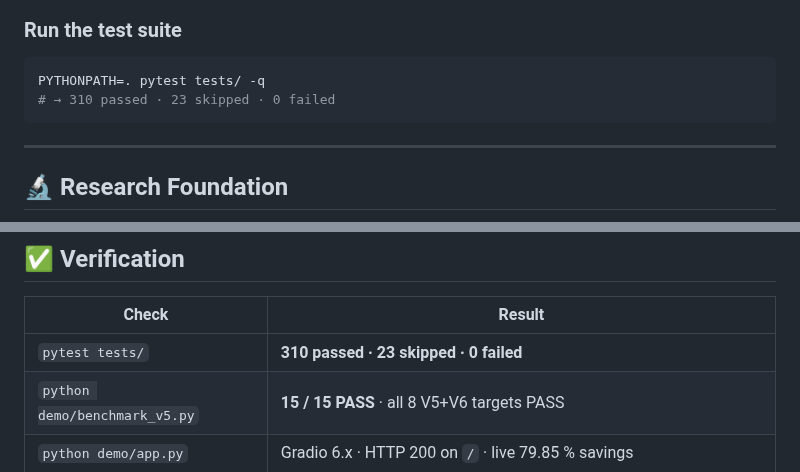
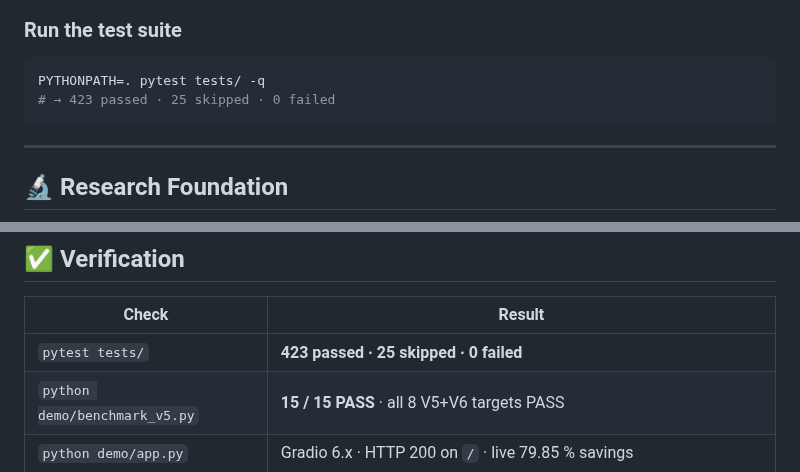
Before and after one commit to SuarezPM/ContextForge, a Markdown page: README.md, 2 parts joined by grey strips. Drawn GitHub-style.

````diff
--- a/README.md
+++ b/README.md
@@ -340,7 +340,7 @@ Four tabs: **Live Demo** · **Real-time Metrics** · **Benchmark Results** · **
 
 ```bash
 PYTHONPATH=. pytest tests/ -q
-# → 310 passed · 23 skipped · 0 failed
+# → 423 passed · 25 skipped · 0 failed
 ```
 
 ---
@@ -416,7 +416,7 @@ ContextForge is **silicon-native** for the MI300X — not a port of CUDA code, n
 
 | Check | Result |
 |-------|--------|
-| `pytest tests/` | **310 passed · 23 skipped · 0 failed** |
+| `pytest tests/` | **423 passed · 25 skipped · 0 failed** |
 | `python demo/benchmark_v5.py` | **15 / 15 PASS** · all 8 V5+V6 targets PASS |
 | `python demo/app.py` | Gradio 6.x · HTTP 200 on `/` · live 79.85 % savings |
 | Hermetic CI mode | No GPU, no TCP, no model downloads — all deps gated by `try / import` |
````
Also changed, not shown: other parts of README.md (+18 -4 lines).
